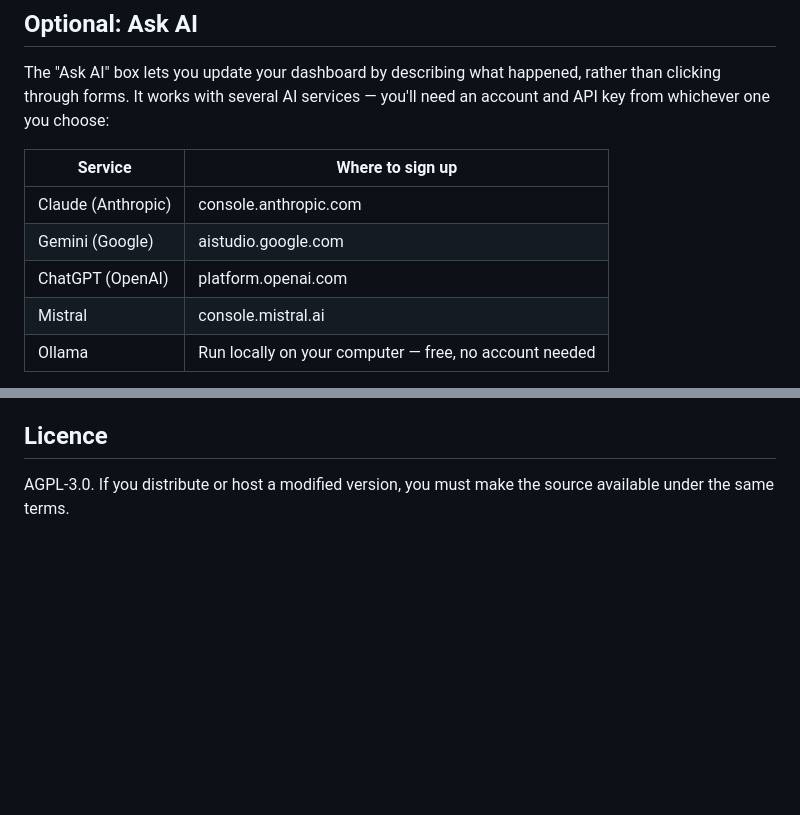
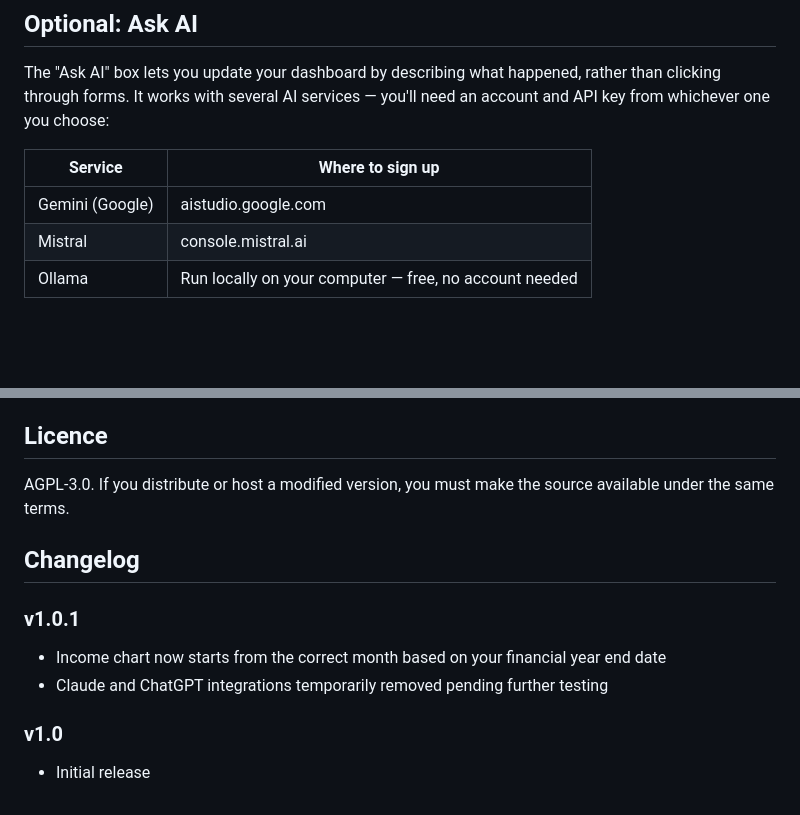
Before and after one commit to dynamicskillset/groundwork, a Markdown page: README.md, 2 parts joined by grey strips. Drawn GitHub-style; blank space fills up the shorter version.

Commit message:
docs: add changelog; remove Claude and ChatGPT from AI table

```diff
--- a/README.md
+++ b/README.md
@@ -41,9 +41,7 @@ The "Ask AI" box lets you update your dashboard by describing what happened, rat
 
 | Service | Where to sign up |
 |---|---|
-| Claude (Anthropic) | console.anthropic.com |
 | Gemini (Google) | aistudio.google.com |
-| ChatGPT (OpenAI) | platform.openai.com |
 | Mistral | console.mistral.ai |
 | Ollama | Run locally on your computer — free, no account needed |
 
@@ -63,3 +61,12 @@ Everything works with a keyboard if you prefer not to use a mouse:
 ## Licence
 
 AGPL-3.0. If you distribute or host a modified version, you must make the source available under the same terms.
+
+## Changelog
+
+### v1.0.1
+- Income chart now starts from the correct month based on your financial year end date
+- Claude and ChatGPT integrations temporarily removed pending further testing
+
+### v1.0
+- Initial release
```
